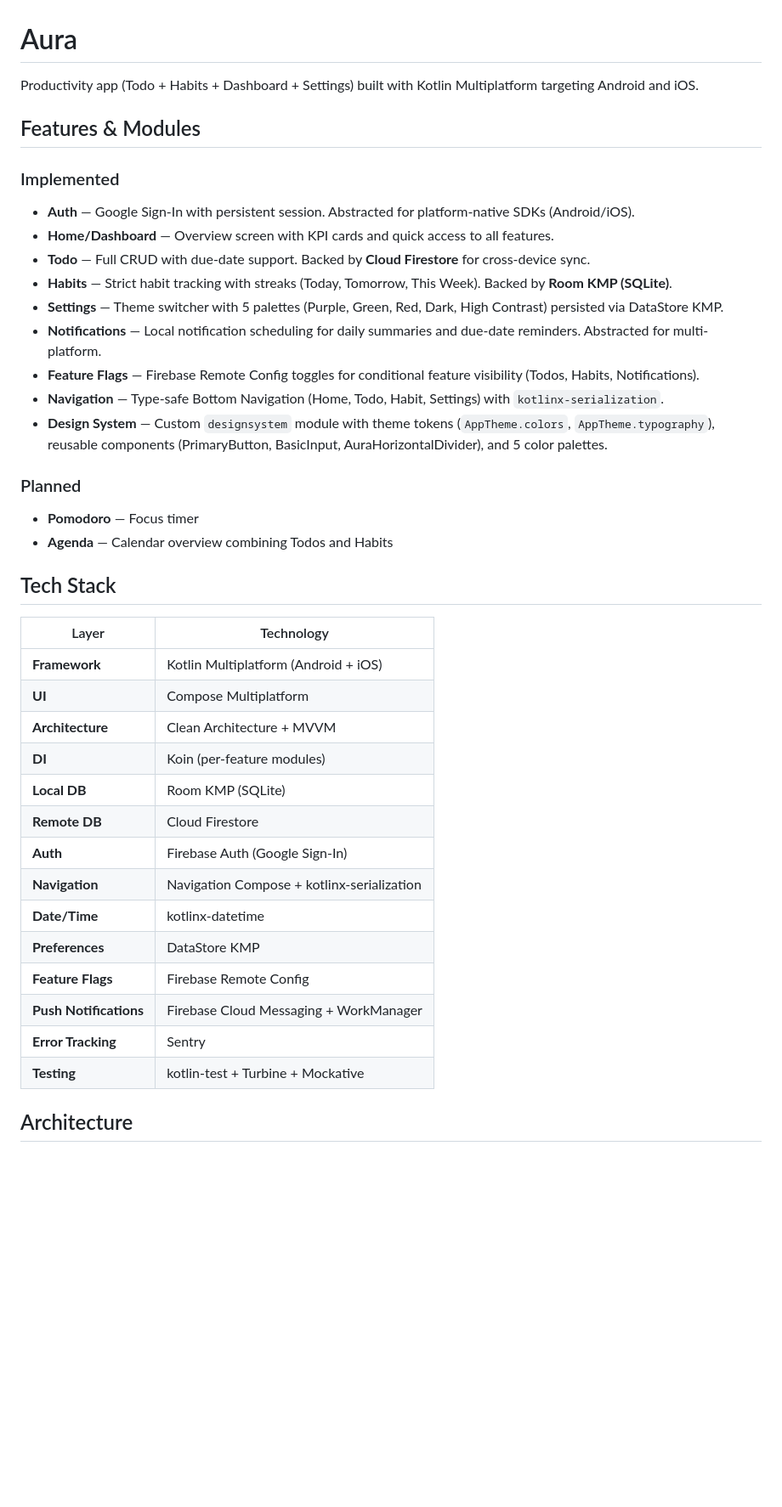
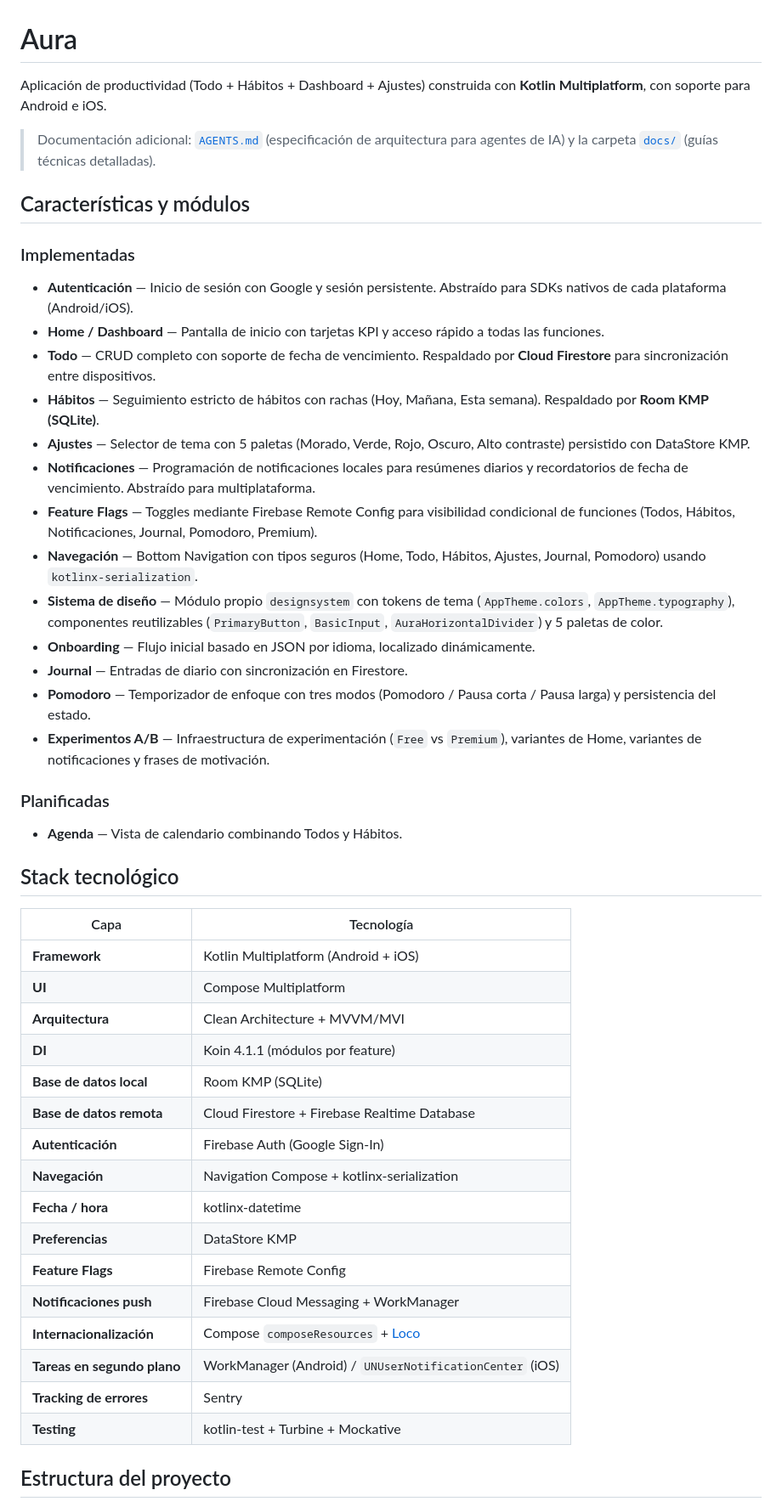
Before and after one commit to Alee053/aura-app, a Markdown page: README.md, the part around one of its changes. Shown at 85% size. Drawn GitHub-style; blank space fills up the shorter version.

```diff
--- a/README.md
+++ b/README.md
@@ -1,44 +1,51 @@
 # Aura
 
-Productivity app (Todo + Habits + Dashboard + Settings) built with Kotlin Multiplatform targeting Android and iOS.
+Aplicación de productividad (Todo + Hábitos + Dashboard + Ajustes) construida con **Kotlin Multiplatform**, con soporte para Android e iOS.
 
-## Features & Modules
+> Documentación adicional: [`AGENTS.md`](AGENTS.md) (especificación de arquitectura para agentes de IA) y la carpeta [`docs/`](docs/) (guías técnicas detalladas).
 
-### Implemented
+## Características y módulos
 
-- **Auth** — Google Sign-In with persistent session. Abstracted for platform-native SDKs (Android/iOS).
-- **Home/Dashboard** — Overview screen with KPI cards and quick access to all features.
-- **Todo** — Full CRUD with due-date support. Backed by **Cloud Firestore** for cross-device sync.
-- **Habits** — Strict habit tracking with streaks (Today, Tomorrow, This Week). Backed by **Room KMP (SQLite)**.
-- **Settings** — Theme switcher with 5 palettes (Purple, Green, Red, Dark, High Contrast) persisted via DataStore KMP.
-- **Notifications** — Local notification scheduling for daily summaries and due-date reminders. Abstracted for multi-platform.
-- **Feature Flags** — Firebase Remote Config toggles for conditional feature visibility (Todos, Habits, Notifications).
-- **Navigation** — Type-safe Bottom Navigation (Home, Todo, Habit, Settings) with `kotlinx-serialization`.
-- **Design System** — Custom `designsystem` module with theme tokens (`AppTheme.colors`, `AppTheme.typography`), reusable components (PrimaryButton, BasicInput, AuraHorizontalDivider), and 5 color palettes.
+### Implementadas
 
-### Planned
+- **Autenticación** — Inicio de sesión con Google y sesión persistente. Abstraído para SDKs nativos de cada plataforma (Android/iOS).
+- **Home / Dashboard** — Pantalla de inicio con tarjetas KPI y acceso rápido a todas las funciones.
+- **Todo** — CRUD completo con soporte de fecha de vencimiento. Respaldado por **Cloud Firestore** para sincronización entre dispositivos.
+- **Hábitos** — Seguimiento estricto de hábitos con rachas (Hoy, Mañana, Esta semana). Respaldado por **Room KMP (SQLite)**.
+- **Ajustes** — Selector de tema con 5 paletas (Morado, Verde, Rojo, Oscuro, Alto contraste) persistido con DataStore KMP.
+- **Notificaciones** — Programación de notificaciones locales para resúmenes diarios y recordatorios de fecha de vencimiento. Abstraído para multiplataforma.
+- **Feature Flags** — Toggles mediante Firebase Remote Config para visibilidad condicional de funciones (Todos, Hábitos, Notificaciones, Journal, Pomodoro, Premium).
+- **Navegación** — Bottom Navigation con tipos seguros (Home, Todo, Hábitos, Ajustes, Journal, Pomodoro) usando `kotlinx-serialization`.
+- **Sistema de diseño** — Módulo propio `designsystem` con tokens de tema (`AppTheme.colors`, `AppTheme.typography`), componentes reutilizables (`PrimaryButton`, `BasicInput`, `AuraHorizontalDivider`) y 5 paletas de color.
+- **Onboarding** — Flujo inicial basado en JSON por idioma, localizado dinámicamente.
+- **Journal** — Entradas de diario con sincronización en Firestore.
+- **Pomodoro** — Temporizador de enfoque con tres modos (Pomodoro / Pausa corta / Pausa larga) y persistencia del estado.
+- **Experimentos A/B** — Infraestructura de experimentación (`Free` vs `Premium`), variantes de Home, variantes de notificaciones y frases de motivación.
 
-- **Pomodoro** — Focus timer
-- **Agenda** — Calendar overview combining Todos and Habits
+### Planificadas
 
-## Tech Stack
+- **Agenda** — Vista de calendario combinando Todos y Hábitos.
 
-| Layer | Technology |
+## Stack tecnológico
+
+| Capa | Tecnología |
 |---|---|
 | **Framework** | Kotlin Multiplatform (Android + iOS) |
 | **UI** | Compose Multiplatform |
-| **Architecture** | Clean Architecture + MVVM |
-| **DI** | Koin (per-feature modules) |
-| **Local DB** | Room KMP (SQLite) |
-| **Remote DB** | Cloud Firestore |
-| **Auth** | Firebase Auth (Google Sign-In) |
-| **Navigation** | Navigation Compose + kotlinx-serialization |
-| **Date/Time** | kotlinx-datetime |
-| **Preferences** | DataStore KMP |
+| **Arquitectura** | Clean Architecture + MVVM/MVI |
+| **DI** | Koin 4.1.1 (módulos por feature) |
+| **Base de datos local** | Room KMP (SQLite) |
+| **Base de datos remota** | Cloud Firestore + Firebase Realtime Database |
+| **Autenticación** | Firebase Auth (Google Sign-In) |
+| **Navegación** | Navigation Compose + kotlinx-serialization |
+| **Fecha / hora** | kotlinx-datetime |
+| **Preferencias** | DataStore KMP |
 | **Feature Flags** | Firebase Remote Config |
-| **Push Notifications** | Firebase Cloud Messaging + WorkManager |
-| **Error Tracking** | Sentry |
+| **Notificaciones push** | Firebase Cloud Messaging + WorkManager |
+| **Internacionalización** | Compose `composeResources` + [Loco](https://localise.biz) |
+| **Tareas en segundo plano** | WorkManager (Android) / `UNUserNotificationCenter` (iOS) |
+| **Tracking de errores** | Sentry |
 | **Testing** | kotlin-test + Turbine + Mockative |
 
-## Architecture
+## Estructura del proyecto
 
```
Also changed, not shown: other parts of README.md (+123 -46 lines).
